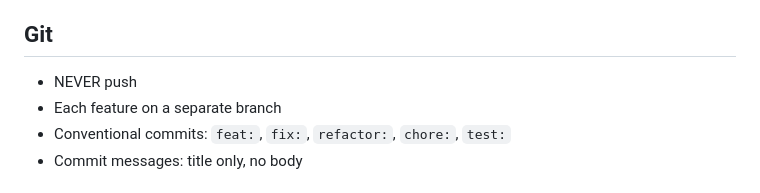
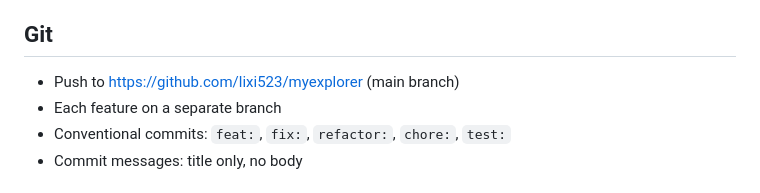
Before and after one commit to lixi523/myexplorer, a Markdown page: AGENTS.md, the part around the change. GitHub-like rendering.

Commit message:
chore: allow push to GitHub

```diff
--- a/AGENTS.md
+++ b/AGENTS.md
@@ -54,7 +54,7 @@ Each feature has its own folder with views and store.
 
 ## Git
 
-- NEVER push
+- Push to https://github.com/lixi523/myexplorer (main branch)
 - Each feature on a separate branch
 - Conventional commits: `feat:`, `fix:`, `refactor:`, `chore:`, `test:`
 - Commit messages: title only, no body
```
Also changed, not shown: CLAUDE.md (+1 -1 lines).
